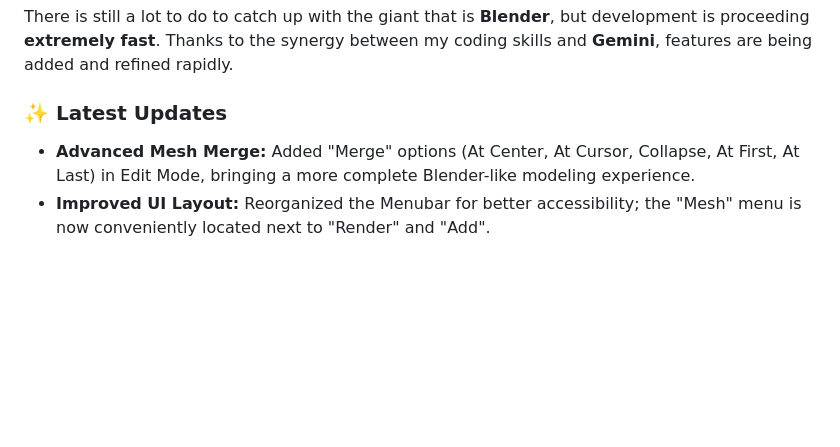
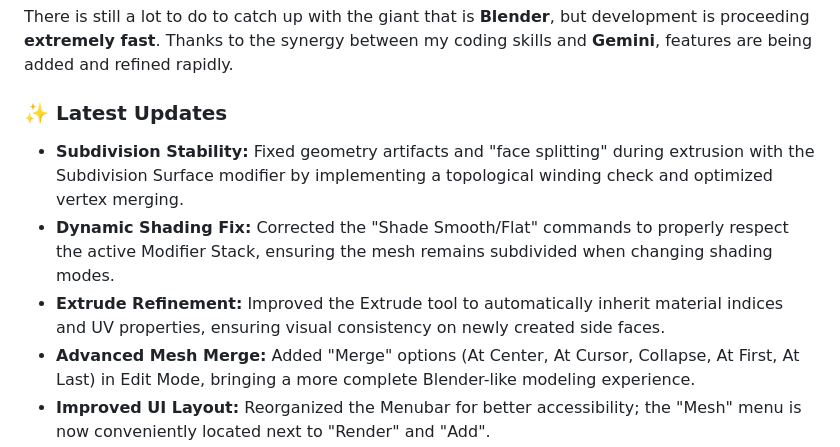
Before and after one commit to wox76/weblend, a Markdown page: README.md, the part around the change. GitHub-like rendering; blank space fills up the shorter version.

Commit message:
Update README with latest extrusion and subdivision surface improvements

```diff
--- a/README.md
+++ b/README.md
@@ -38,6 +38,9 @@ You will find familiar concepts everywhere:
 There is still a lot to do to catch up with the giant that is **Blender**, but development is proceeding **extremely fast**. Thanks to the synergy between my coding skills and **Gemini**, features are being added and refined rapidly.
 
 ### ✨ Latest Updates
+- **Subdivision Stability:** Fixed geometry artifacts and "face splitting" during extrusion with the Subdivision Surface modifier by implementing a topological winding check and optimized vertex merging.
+- **Dynamic Shading Fix:** Corrected the "Shade Smooth/Flat" commands to properly respect the active Modifier Stack, ensuring the mesh remains subdivided when changing shading modes.
+- **Extrude Refinement:** Improved the Extrude tool to automatically inherit material indices and UV properties, ensuring visual consistency on newly created side faces.
 - **Advanced Mesh Merge:** Added "Merge" options (At Center, At Cursor, Collapse, At First, At Last) in Edit Mode, bringing a more complete Blender-like modeling experience.
 - **Improved UI Layout:** Reorganized the Menubar for better accessibility; the "Mesh" menu is now conveniently located next to "Render" and "Add".
 - **Enhanced Data Stability:** Fixed a critical `DataCloneError` in the IndexedDB storage system by implementing an automatic data sanitization layer, ensuring projects are saved reliably.
```
